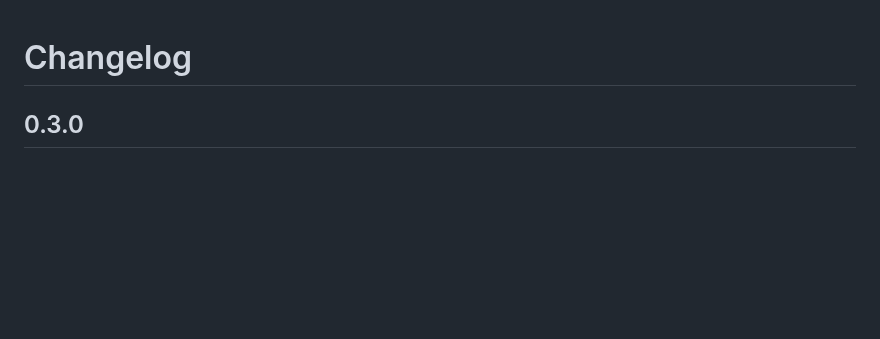
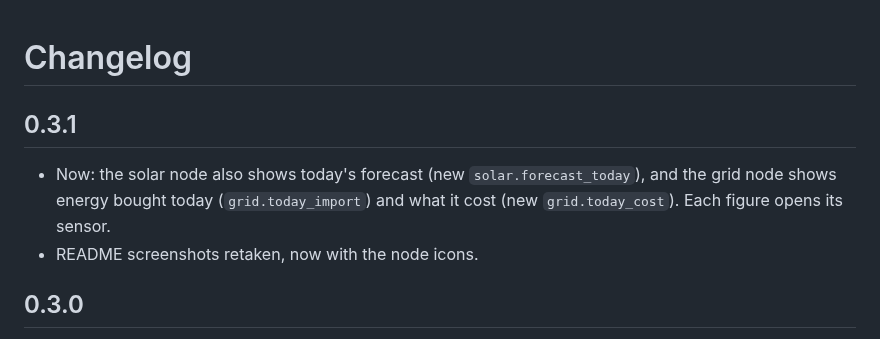
Before and after one commit to MarkusHogsved/power-flow-card-now-flow-forecast, a Markdown page: CHANGELOG.md, the part around the change. GitHub-like rendering; blank space fills up the shorter version.

```diff
--- a/CHANGELOG.md
+++ b/CHANGELOG.md
@@ -1,4 +1,11 @@
 # Changelog
+
+## 0.3.1
+
+- Now: the solar node also shows today's forecast (new `solar.forecast_today`),
+  and the grid node shows energy bought today (`grid.today_import`) and what
+  it cost (new `grid.today_cost`). Each figure opens its sensor.
+- README screenshots retaken, now with the node icons.
 
 ## 0.3.0
 
```
Also changed, not shown: README.md (+5 -1 lines), docs/images/forecast.png, docs/images/now.png, docs/images/review.png, 7 other files.
